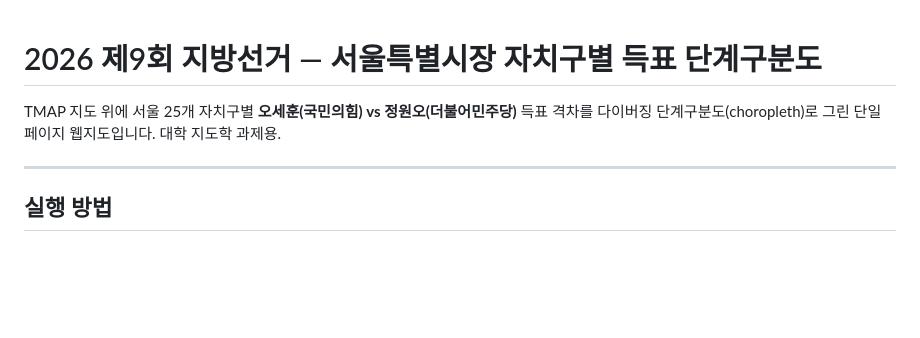
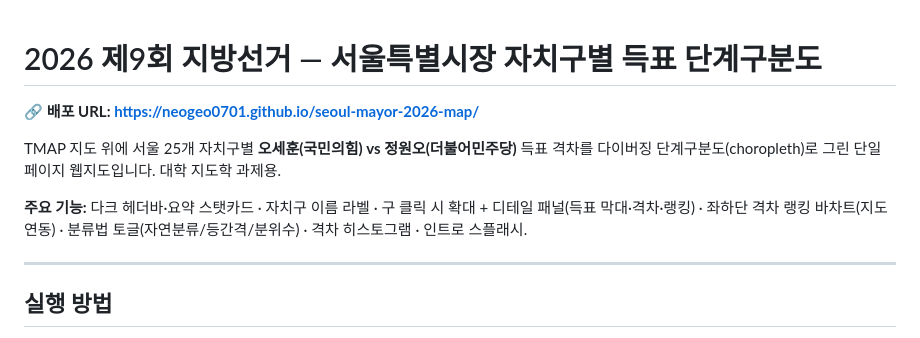
Before and after one commit to neogeo0701/seoul-mayor-2026-map, a Markdown page: README.md, the part around the change. Drawn GitHub-style; blank space fills up the shorter version.

Commit message:
README: 배포 URL 및 기능 요약 추가

```diff
--- a/README.md
+++ b/README.md
@@ -1,8 +1,14 @@
 # 2026 제9회 지방선거 — 서울특별시장 자치구별 득표 단계구분도
+
+🔗 **배포 URL: https://neogeo0701.github.io/seoul-mayor-2026-map/**
 
 TMAP 지도 위에 서울 25개 자치구별 **오세훈(국민의힘) vs 정원오(더불어민주당)** 득표
 격차를 다이버징 단계구분도(choropleth)로 그린 단일 페이지 웹지도입니다.
 대학 지도학 과제용.
+
+**주요 기능:** 다크 헤더바·요약 스탯카드 · 자치구 이름 라벨 · 구 클릭 시 확대 + 디테일
+패널(득표 막대·격차·랭킹) · 좌하단 격차 랭킹 바차트(지도 연동) · 분류법 토글(자연분류/등간격/분위수)
+· 격차 히스토그램 · 인트로 스플래시.
 
 ---
 
```
